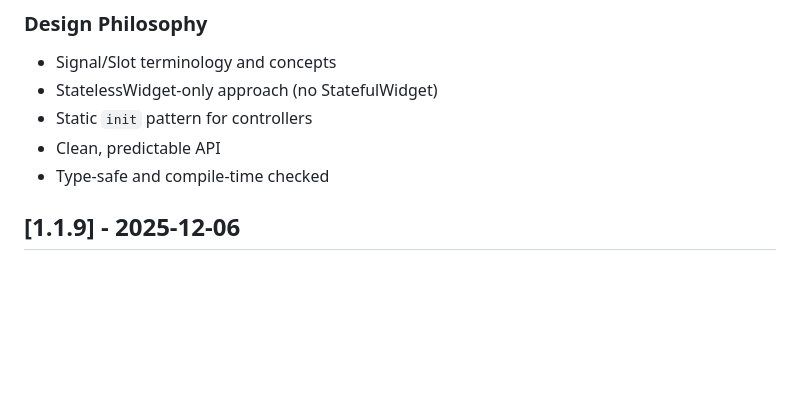
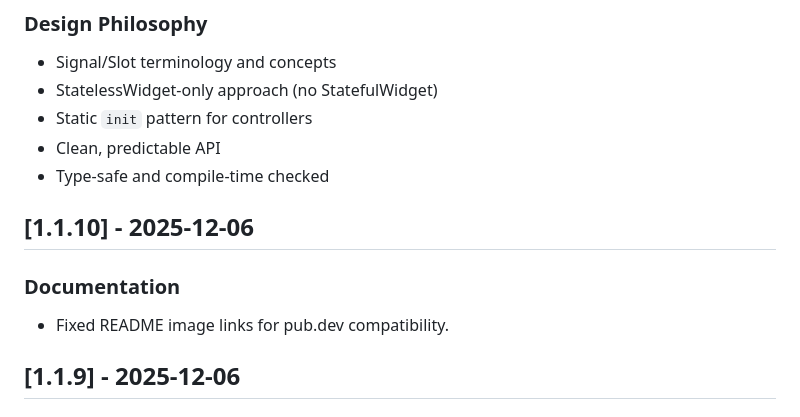
Before and after one commit to pixeluvw/neuron, a Markdown page: CHANGELOG.md, the part around the change. GitHub-like rendering; blank space fills up the shorter version.

```diff
--- a/CHANGELOG.md
+++ b/CHANGELOG.md
@@ -53,6 +53,11 @@ and this project adheres to [Semantic Versioning](https://semver.org/spec/v2.0.0
 - Static `init` pattern for controllers
 - Clean, predictable API
 - Type-safe and compile-time checked
+
+## [1.1.10] - 2025-12-06
+
+### Documentation
+- Fixed README image links for pub.dev compatibility.
 
 ## [1.1.9] - 2025-12-06
 
```
Also changed, not shown: README.md (+2 -2 lines), example/assets/animated_slot_demo.png (added), example/assets/blur_effects.png (added), example/assets/directional_slide.png (added), 2 other files.
